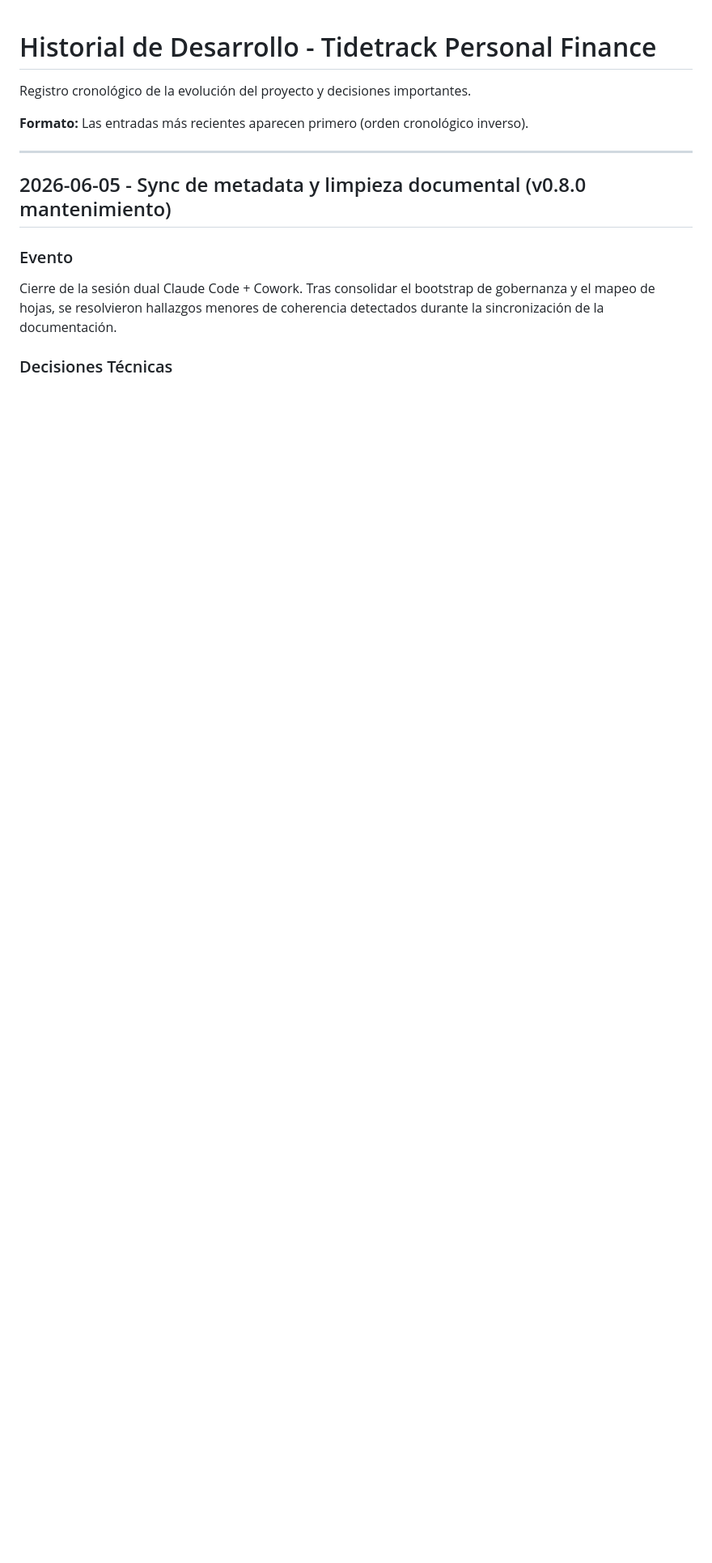
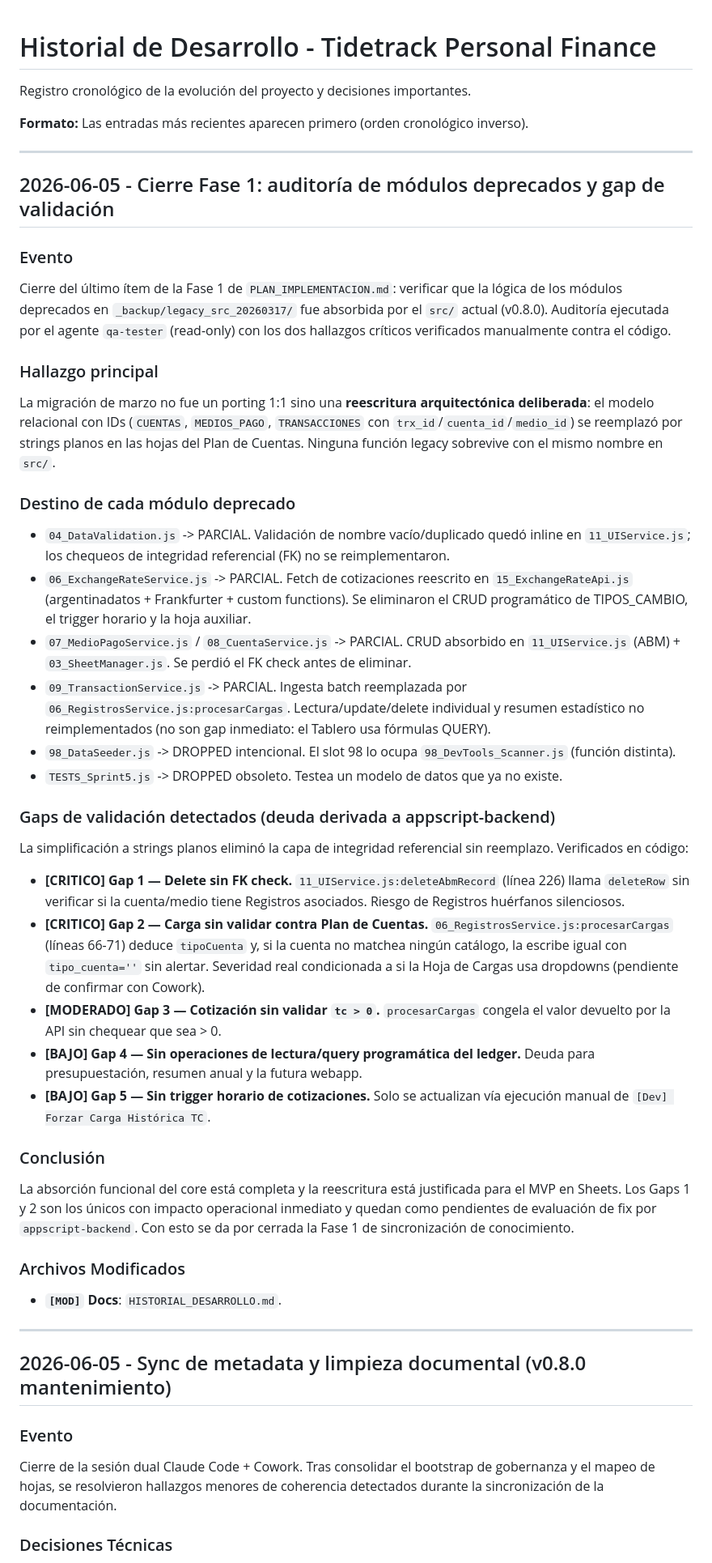
Before and after one commit to tidetrack/planilla-finanzas-personales, a Markdown page: docs/permanente/HISTORIAL_DESARROLLO.md, the part around the change. Shown at 81% size. Rendered like a GitHub page; blank space fills up the shorter version.

Commit message:
docs(historial): cerrar Fase 1 - auditoria de modulos deprecados y gaps de validacion
- Verifica absorcion de _backup/legacy_src_20260317 en src/ v0.8.0 (reescritura arquitectonica deliberada, no porting 1:1)
- Documenta destino de cada modulo deprecado (04/06/07/08/09/98 + tests)
- Registra 5 gaps de validacion; Gap 1 (delete sin FK) y Gap 2 (carga sin validar Plan de Cuentas) verificados en codigo, derivados a appscript-backend

Co-Authored-By: Claude Opus 4.8 (1M context) <noreply@anthropic.com>

```diff
--- a/docs/permanente/HISTORIAL_DESARROLLO.md
+++ b/docs/permanente/HISTORIAL_DESARROLLO.md
@@ -3,6 +3,38 @@
 Registro cronológico de la evolución del proyecto y decisiones importantes.
 
 **Formato:** Las entradas más recientes aparecen primero (orden cronológico inverso).
+
+---
+
+## 2026-06-05 - Cierre Fase 1: auditoría de módulos deprecados y gap de validación
+
+### Evento
+Cierre del último ítem de la Fase 1 de `PLAN_IMPLEMENTACION.md`: verificar que la lógica de los módulos deprecados en `_backup/legacy_src_20260317/` fue absorbida por el `src/` actual (v0.8.0). Auditoría ejecutada por el agente `qa-tester` (read-only) con los dos hallazgos críticos verificados manualmente contra el código.
+
+### Hallazgo principal
+La migración de marzo no fue un porting 1:1 sino una **reescritura arquitectónica deliberada**: el modelo relacional con IDs (`CUENTAS`, `MEDIOS_PAGO`, `TRANSACCIONES` con `trx_id`/`cuenta_id`/`medio_id`) se reemplazó por strings planos en las hojas del Plan de Cuentas. Ninguna función legacy sobrevive con el mismo nombre en `src/`.
+
+### Destino de cada módulo deprecado
+- `04_DataValidation.js` -> PARCIAL. Validación de nombre vacío/duplicado quedó inline en `11_UIService.js`; los chequeos de integridad referencial (FK) no se reimplementaron.
+- `06_ExchangeRateService.js` -> PARCIAL. Fetch de cotizaciones reescrito en `15_ExchangeRateApi.js` (argentinadatos + Frankfurter + custom functions). Se eliminaron el CRUD programático de TIPOS_CAMBIO, el trigger horario y la hoja auxiliar.
+- `07_MedioPagoService.js` / `08_CuentaService.js` -> PARCIAL. CRUD absorbido en `11_UIService.js` (ABM) + `03_SheetManager.js`. Se perdió el FK check antes de eliminar.
+- `09_TransactionService.js` -> PARCIAL. Ingesta batch reemplazada por `06_RegistrosService.js:procesarCargas`. Lectura/update/delete individual y resumen estadístico no reimplementados (no son gap inmediato: el Tablero usa fórmulas QUERY).
+- `98_DataSeeder.js` -> DROPPED intencional. El slot 98 lo ocupa `98_DevTools_Scanner.js` (función distinta).
+- `TESTS_Sprint5.js` -> DROPPED obsoleto. Testea un modelo de datos que ya no existe.
+
+### Gaps de validación detectados (deuda derivada a appscript-backend)
+La simplificación a strings planos eliminó la capa de integridad referencial sin reemplazo. Verificados en código:
+- **[CRITICO] Gap 1 — Delete sin FK check.** `11_UIService.js:deleteAbmRecord` (línea 226) llama `deleteRow` sin verificar si la cuenta/medio tiene Registros asociados. Riesgo de Registros huérfanos silenciosos.
+- **[CRITICO] Gap 2 — Carga sin validar contra Plan de Cuentas.** `06_RegistrosService.js:procesarCargas` (líneas 66-71) deduce `tipoCuenta` y, si la cuenta no matchea ningún catálogo, la escribe igual con `tipo_cuenta=''` sin alertar. Severidad real condicionada a si la Hoja de Cargas usa dropdowns (pendiente de confirmar con Cowork).
+- **[MODERADO] Gap 3 — Cotización sin validar `tc > 0`.** `procesarCargas` congela el valor devuelto por la API sin chequear que sea > 0.
+- **[BAJO] Gap 4 — Sin operaciones de lectura/query programática del ledger.** Deuda para presupuestación, resumen anual y la futura webapp.
+- **[BAJO] Gap 5 — Sin trigger horario de cotizaciones.** Solo se actualizan vía ejecución manual de `[Dev] Forzar Carga Histórica TC`.
+
+### Conclusión
+La absorción funcional del core está completa y la reescritura está justificada para el MVP en Sheets. Los Gaps 1 y 2 son los únicos con impacto operacional inmediato y quedan como pendientes de evaluación de fix por `appscript-backend`. Con esto se da por cerrada la Fase 1 de sincronización de conocimiento.
+
+### Archivos Modificados
+- **`[MOD]` Docs**: `HISTORIAL_DESARROLLO.md`.
 
 ---
 
```
